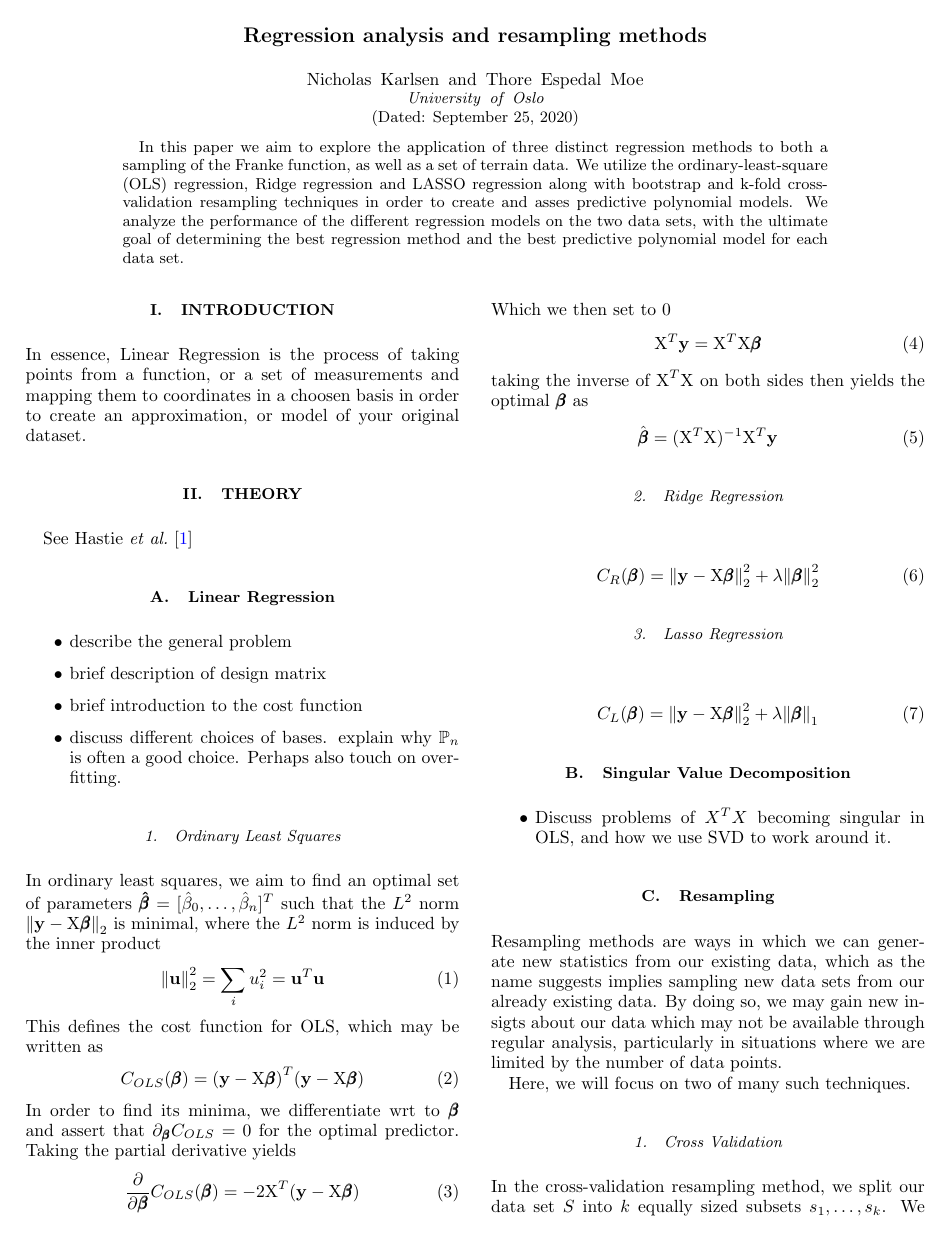
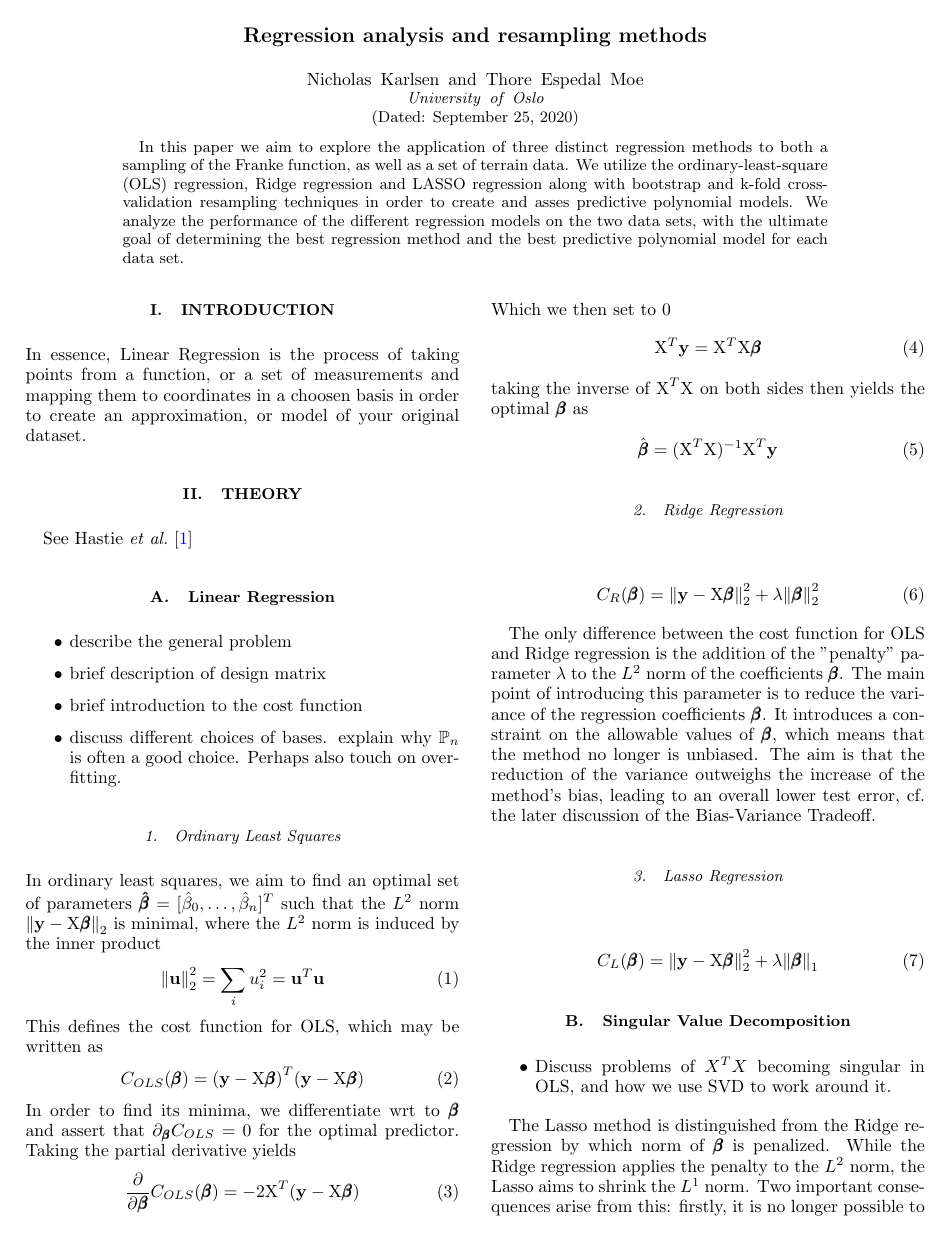
Before and after one commit to nicholaskarlsen/FYS-STK4155, a LaTeX paper (project_1/report/project_1.tex): page 1 of 2. Compiled offline with pdfLaTeX.

Commit message:
Added sections discussing the motivation/interpretation of Ridge/Lasso. Feel free to move them around if they fit better in another subsection

```diff
--- a/project_1/report/project_1.tex
+++ b/project_1/report/project_1.tex
@@ -73,6 +73,9 @@
                 = \norm{\mathbf y - \textup{X}\pmb{\beta}}_2^2
                 + \lambda \norm{\pmb{\beta}}_2^2
             \end{equation}
+
+			The only difference between the cost function for OLS and Ridge regression is the addition of the "penalty" parameter $\lambda$ to the $L^2$ norm of the coefficients $\pmb{\beta}$. The main point of introducing this parameter is to reduce the variance of the regression coefficients $\pmb{\beta}$. It introduces a constraint on the allowable values of $\pmb{\beta}$, which means that the method no longer is unbiased. The aim is that the reduction of the variance outweighs the increase of the method's bias, leading to an overall lower test error, cf. the later discussion of the Bias-Variance Tradeoff.
+
         \subsubsection{Lasso Regression}
             \begin{equation}
                 C_L(\pmb \beta) =
@@ -83,6 +86,8 @@
         \begin{itemize}
             \item Discuss problems of $X^T X$ becoming singular in OLS, and how we use SVD to work around it.
         \end{itemize}
+
+	The Lasso method is distinguished from the Ridge regression by which norm of $\pmb{\beta}$ is penalized. While the Ridge regression applies the penalty to the $L^2$ norm, the Lasso aims to shrink the $L^1$ norm. Two important consequences arise from this: firstly, it is no longer possible to obtain a closed-form solution to the minimization problem; secondly, the regression coefficients may be shrunk far more unevenly. In contrast to the Ridge regression, Lasso regression may shrink individual $\beta_{i}$ toward zero. This is an extremely useful property of the method, since it allows unimportant predictors to be identified and discarded. The drawback, of course, is that the bias of the Lasso method is expected to exceed the bias of the Ridge method.
 
     \subsection{Resampling}
         \noindent
```
